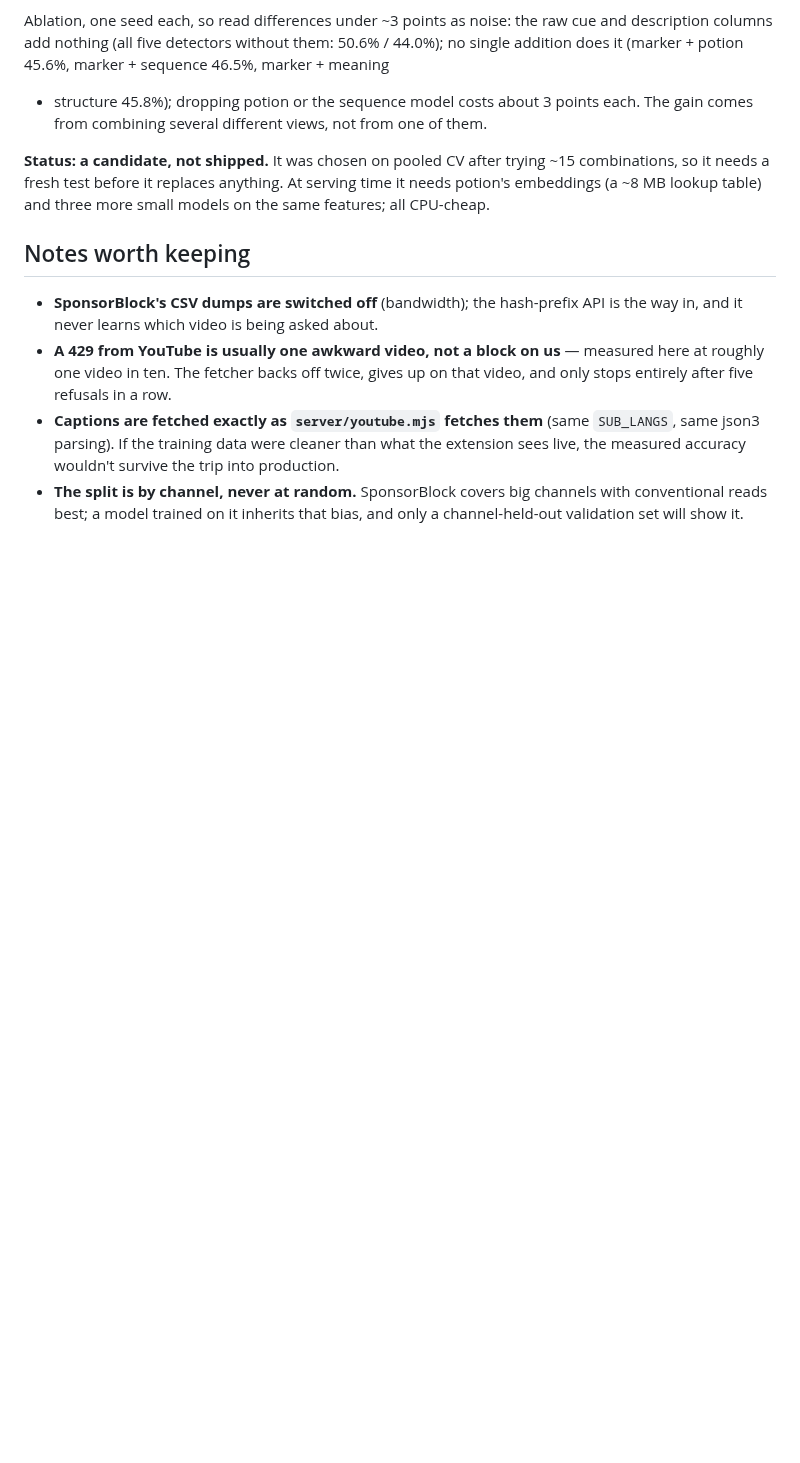
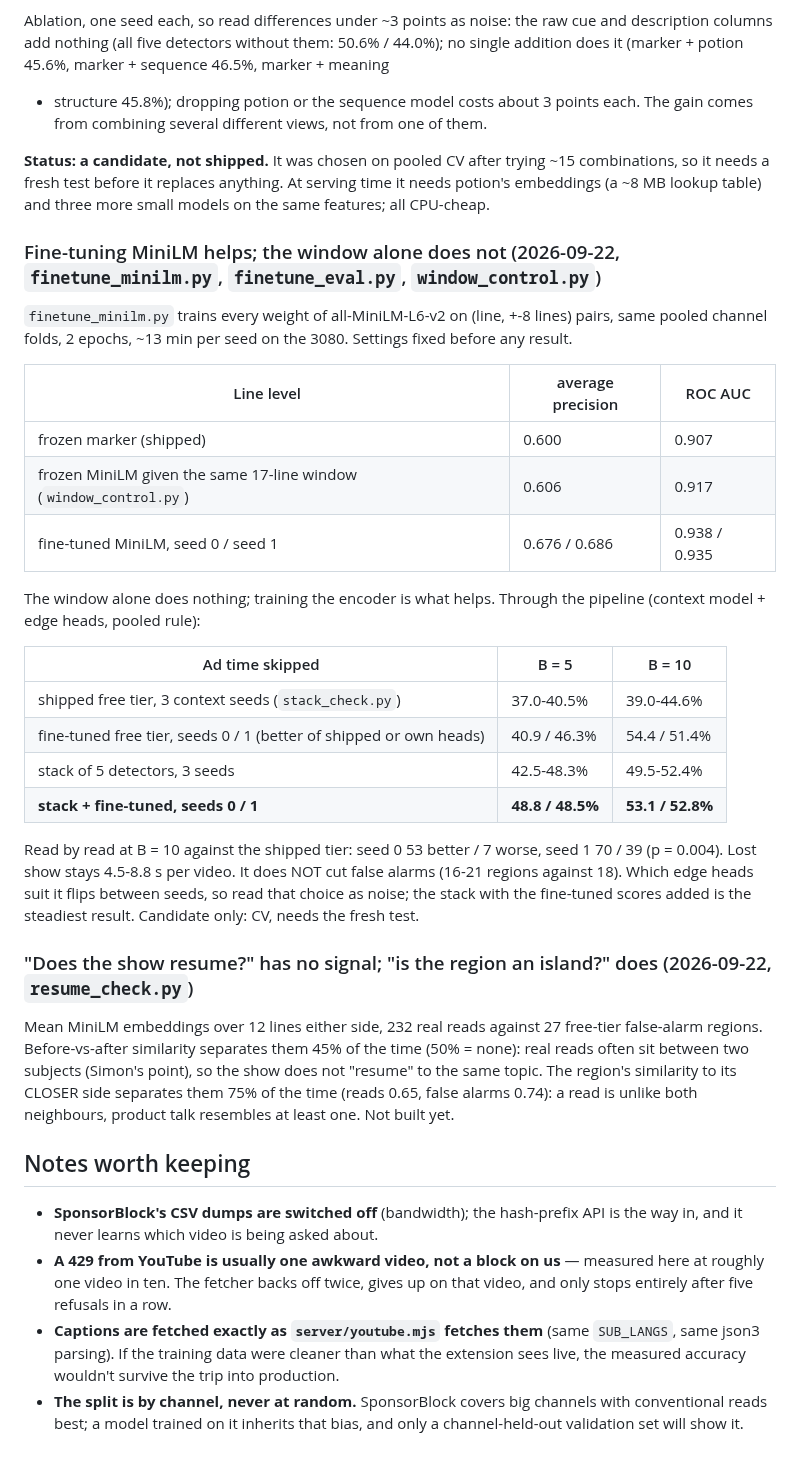
Before and after one commit to SimonDumas79/SponsorSkip, a Markdown page: marker/README.md, the part around the change. Drawn GitHub-style; blank space fills up the shorter version.

Commit message:
marker README: fine-tuned MiniLM (2 seeds), window control, resume/island check
Co-Authored-By: Claude Opus 5 <noreply@anthropic.com>
Claude-Session: https://claude.ai/code/session_017eXrYr4y1nbfPwZQTP3Lf5

```diff
--- a/marker/README.md
+++ b/marker/README.md
@@ -272,6 +272,41 @@ combinations, so it needs a fresh test before it replaces anything. At serving t
 needs potion's embeddings (a ~8 MB lookup table) and three more small models on the
 same features; all CPU-cheap.
 
+### Fine-tuning MiniLM helps; the window alone does not (2026-09-22, `finetune_minilm.py`, `finetune_eval.py`, `window_control.py`)
+
+`finetune_minilm.py` trains every weight of all-MiniLM-L6-v2 on (line, +-8 lines) pairs, same
+pooled channel folds, 2 epochs, ~13 min per seed on the 3080. Settings fixed before any result.
+
+| Line level | average precision | ROC AUC |
+|---|---|---|
+| frozen marker (shipped) | 0.600 | 0.907 |
+| frozen MiniLM given the same 17-line window (`window_control.py`) | 0.606 | 0.917 |
+| fine-tuned MiniLM, seed 0 / seed 1 | 0.676 / 0.686 | 0.938 / 0.935 |
+
+The window alone does nothing; training the encoder is what helps. Through the pipeline
+(context model + edge heads, pooled rule):
+
+| Ad time skipped | B = 5 | B = 10 |
+|---|---|---|
+| shipped free tier, 3 context seeds (`stack_check.py`) | 37.0-40.5% | 39.0-44.6% |
+| fine-tuned free tier, seeds 0 / 1 (better of shipped or own heads) | 40.9 / 46.3% | 54.4 / 51.4% |
+| stack of 5 detectors, 3 seeds | 42.5-48.3% | 49.5-52.4% |
+| **stack + fine-tuned, seeds 0 / 1** | **48.8 / 48.5%** | **53.1 / 52.8%** |
+
+Read by read at B = 10 against the shipped tier: seed 0 53 better / 7 worse, seed 1 70 / 39
+(p = 0.004). Lost show stays 4.5-8.8 s per video. It does NOT cut false alarms (16-21 regions
+against 18). Which edge heads suit it flips between seeds, so read that choice as noise; the
+stack with the fine-tuned scores added is the steadiest result. Candidate only: CV, needs the
+fresh test.
+
+### "Does the show resume?" has no signal; "is the region an island?" does (2026-09-22, `resume_check.py`)
+
+Mean MiniLM embeddings over 12 lines either side, 232 real reads against 27 free-tier false-alarm
+regions. Before-vs-after similarity separates them 45% of the time (50% = none): real reads often
+sit between two subjects (Simon's point), so the show does not "resume" to the same topic. The
+region's similarity to its CLOSER side separates them 75% of the time (reads 0.65, false alarms
+0.74): a read is unlike both neighbours, product talk resembles at least one. Not built yet.
+
 ## Notes worth keeping
 
 - **SponsorBlock's CSV dumps are switched off** (bandwidth); the hash-prefix API
```
